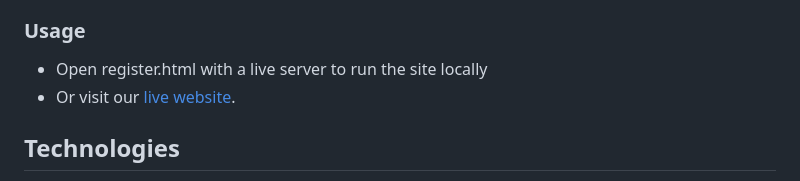
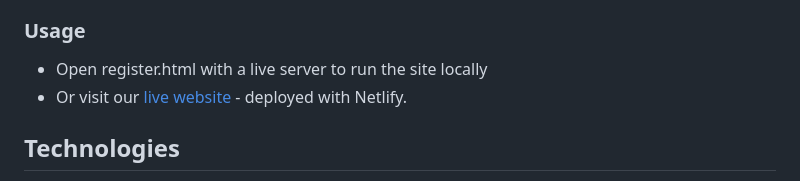
Before and after one commit to JLP2000/habitual-client, a Markdown page: README.md, the part around the change. GitHub-like rendering.

```diff
--- a/README.md
+++ b/README.md
@@ -56,7 +56,7 @@ For the design of Habitual, we took the user specifications and seperated them i
 
 ### Usage
 - Open register.html with a live server to run the site locally
-- Or visit our [live website](https://relaxed-speculoos-a7d774.netlify.app/client/index.html).
+- Or visit our [live website](https://relaxed-speculoos-a7d774.netlify.app/client/index.html) - deployed with Netlify.
 
 ## Technologies
 - Express: Implement our Habits API
```
